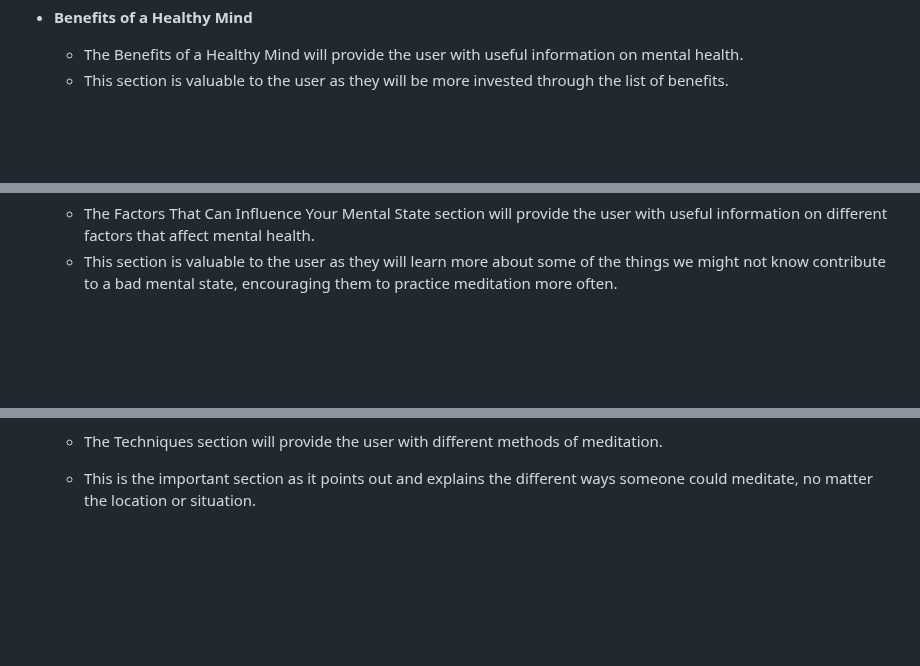
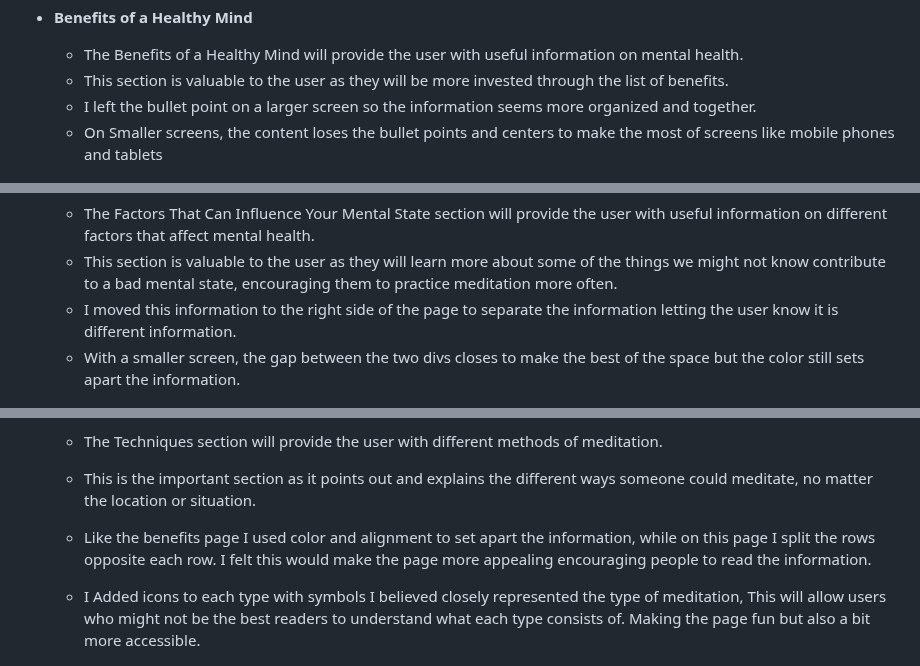
Before and after one commit to JAmcevoy/Peace_of_Mind, a Markdown page: README.md, 3 parts joined by grey strips. Drawn GitHub-style; blank space fills up the shorter version.

```diff
--- a/README.md
+++ b/README.md
@@ -49,6 +58,8 @@ This site is for all types of people and will have different methods of meditati
 
   - The Benefits of a Healthy Mind will provide the user with useful information on mental health.
   - This section is valuable to the user as they will be more invested through the list of benefits.
+  - I left the bullet point on a larger screen so the information seems more organized and together.
+  - On Smaller screens, the content loses the bullet points and centers to make the most of screens like mobile phones and tablets
 
 ![Benefits of a Healthy Mind](https://github.com/JAmcevoy/Peace_of_Mind/blob/main/assets/images/benefits%20page.JPG)
 
@@ -56,6 +67,8 @@ This site is for all types of people and will have different methods of meditati
 
   - The Factors That Can Influence Your Mental State section will provide the user with useful information on different factors that affect mental health.
   - This section is valuable to the user as they will learn more about some of the things we might not know contribute to a bad mental state, encouraging them to practice meditation more often.
+  - I moved this information to the right side of the page to separate the information letting the user know it is different information.
+  - With a smaller screen, the gap between the two divs closes to make the best of the space but the color still sets apart the information.
 
   ![Benefits of a Healthy Mind](https://github.com/JAmcevoy/Peace_of_Mind/blob/main/assets/images/benefits_page-small.JPG)
 
@@ -63,6 +76,8 @@ This site is for all types of people and will have different methods of meditati
 
   - The Techniques section will provide the user with different methods of meditation.
   - This is the important section as it points out and explains the different ways someone could meditate, no matter the location or situation.
+  - Like the benefits page I used color and alignment to set apart the information, while on this page I split the rows opposite each row. I felt this would make the page more appealing encouraging people to read the information.
+  - I Added icons to each type with symbols I believed closely represented the type of meditation, This will allow users who might not be the best readers to understand what each type consists of. Making the page fun but also a bit more accessible.
 
   ![Techniques](https://github.com/JAmcevoy/Peace_of_Mind/blob/main/assets/images/techniques%20page.JPG)
   ![Techniques](https://github.com/JAmcevoy/Peace_of_Mind/blob/main/assets/images/techniques%20page-small.JPG)
```
Also changed, not shown: other parts of README.md (+14 -2 lines).
